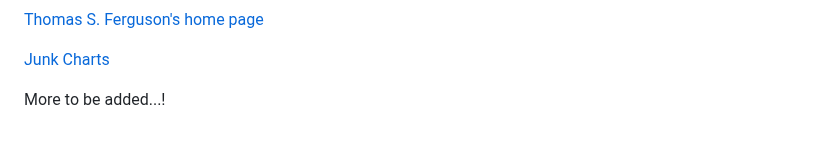
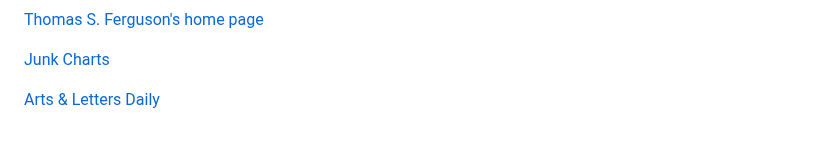
Before and after one commit to phrafsanjani/phrafsanjani.github.io, a Markdown page: resources.md, the part around the change. Rendered like a GitHub page.

Commit message:
Add aldaily to websites

```diff
--- a/resources.md
+++ b/resources.md
@@ -69,4 +69,4 @@ or [@statmodeling_bot@bayes.club](https://bayes.club/@statmodeling_bot) on Masto
 
 [Junk Charts](https://www.junkcharts.com/)
 
-More to be added...!
+[Arts & Letters Daily](https://www.aldaily.com/)
```
